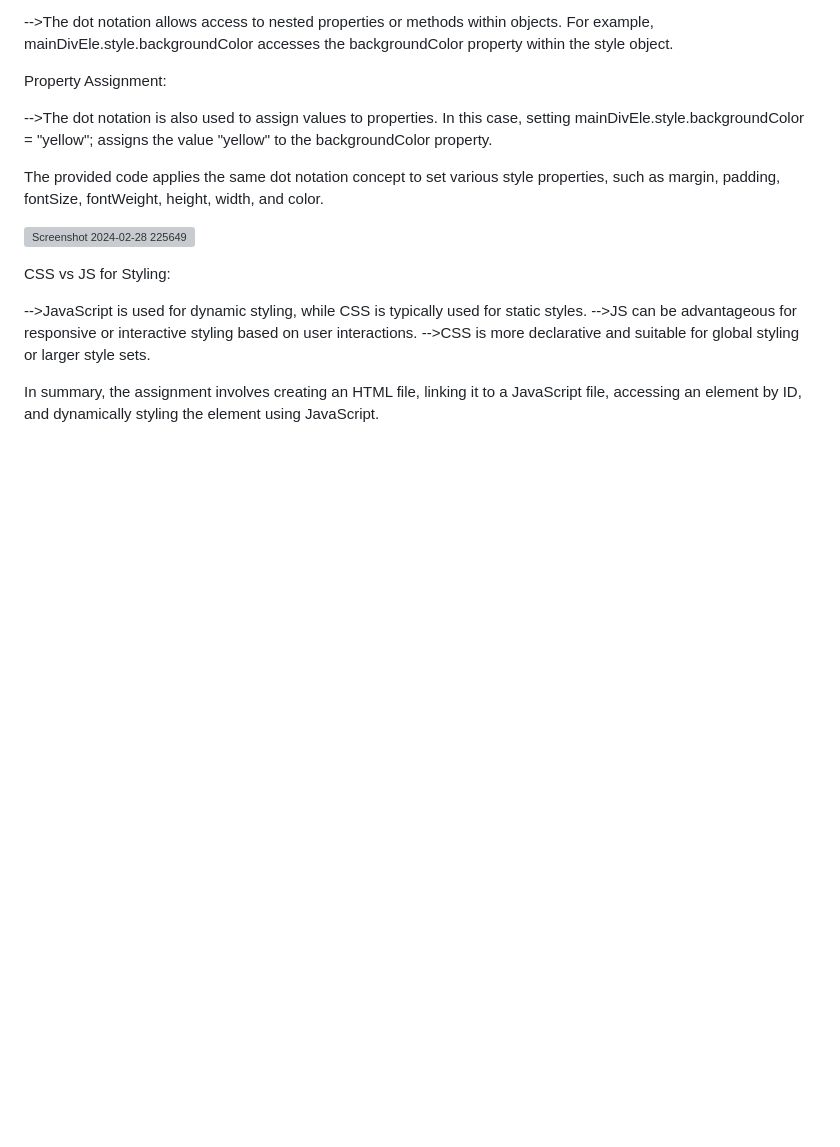
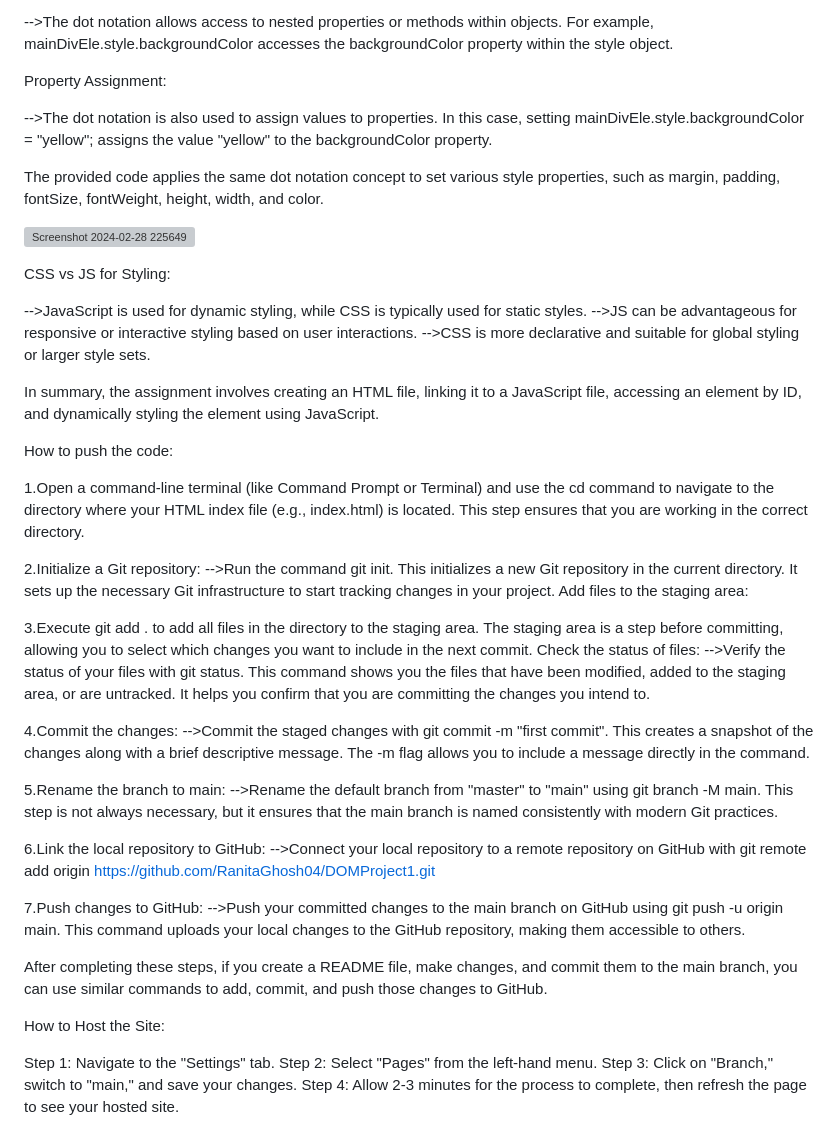
Before and after one commit to RanitaGhosh04/DOMProject1, a Markdown page: README.md, the part around the change. Drawn GitHub-style; blank space fills up the shorter version; grey boxes are pictures that could not be loaded.

```diff
--- a/README.md
+++ b/README.md
@@ -118,3 +118,39 @@ CSS vs JS for Styling:
 -->CSS is more declarative and suitable for global styling or larger style sets.
 
 In summary, the assignment involves creating an HTML file, linking it to a JavaScript file, accessing an element by ID, and dynamically styling the element using JavaScript.
+
+How to push the code:
+
+1.Open a command-line terminal (like Command Prompt or Terminal) and use the cd command to navigate to the directory where your HTML index file (e.g., index.html) is located. This step ensures that you are working in the correct directory.
+
+2.Initialize a Git repository:
+-->Run the command git init. This initializes a new Git repository in the current directory. It sets up the necessary Git infrastructure to start tracking changes in your project.
+Add files to the staging area:
+
+3.Execute git add . to add all files in the directory to the staging area. The staging area is a step before committing, allowing you to select which changes you want to include in the next commit.
+Check the status of files:
+-->Verify the status of your files with git status. This command shows you the files that have been modified, added to the staging area, or are untracked. It helps you confirm that you are committing the changes you intend to.
+
+4.Commit the changes:
+-->Commit the staged changes with git commit -m "first commit". This creates a snapshot of the changes along with a brief descriptive message.
+The -m flag allows you to include a message directly in the command.
+
+5.Rename the branch to main:
+-->Rename the default branch from "master" to "main" using git branch -M main. This step is not always necessary,
+but it ensures that the main branch is named consistently with modern Git practices.
+
+6.Link the local repository to GitHub:
+-->Connect your local repository to a remote repository on GitHub with git remote add origin https://github.com/RanitaGhosh04/DOMProject1.git
+
+7.Push changes to GitHub:
+-->Push your committed changes to the main branch on GitHub using git push -u origin main. This command uploads your local changes to the GitHub repository, making them accessible to others.
+
+After completing these steps, if you create a README file, make changes, and commit them to the main branch, you can use similar commands to add, commit, and push those changes to GitHub.
+
+
+How to Host the Site:
+
+Step 1: Navigate to the "Settings" tab.
+Step 2: Select "Pages" from the left-hand menu.
+Step 3: Click on "Branch," switch to "main," and save your changes.
+Step 4: Allow 2-3 minutes for the process to complete, then refresh the page to see your hosted site.
```
